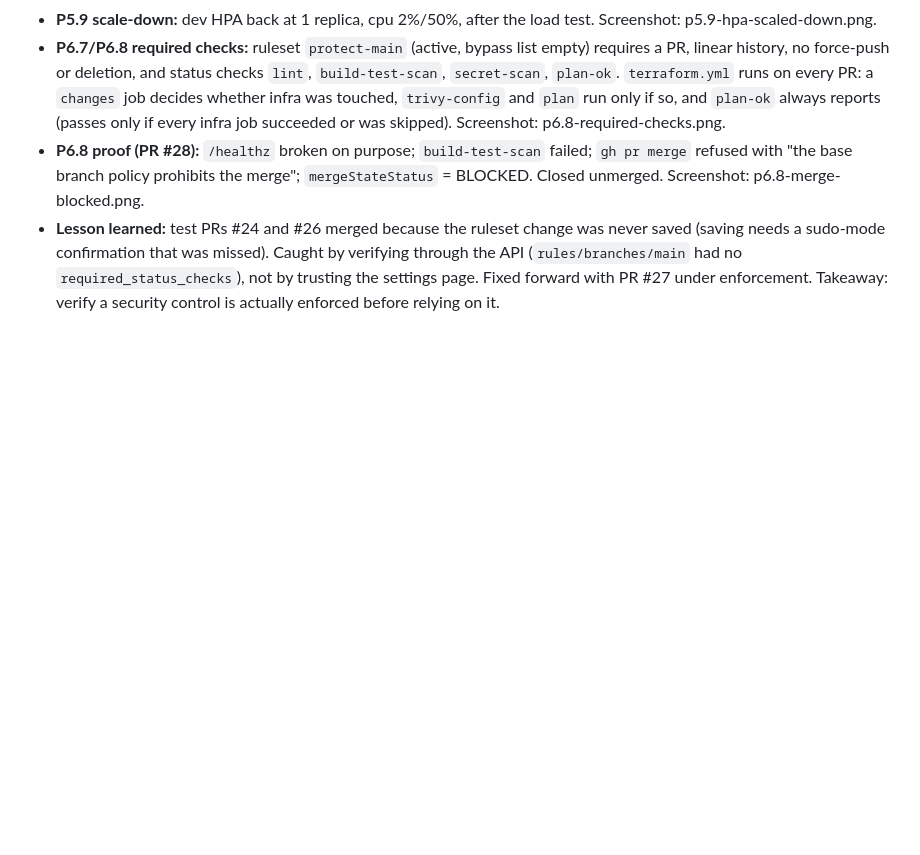
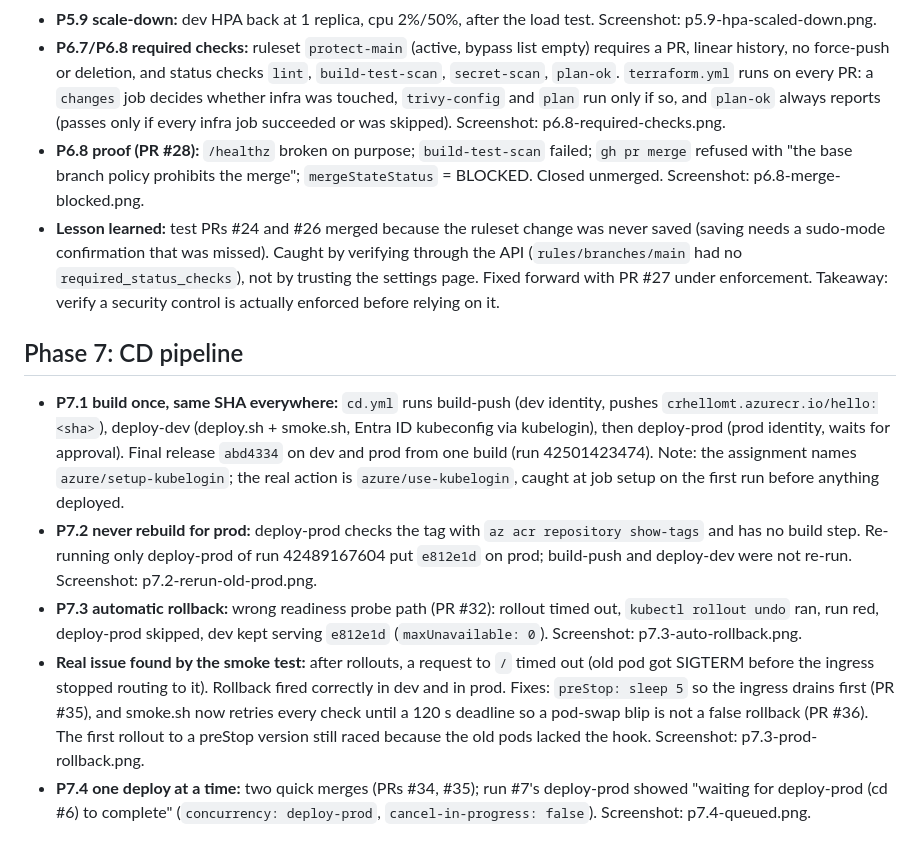
Before and after one commit to TheProgrammingPath/hello-mt, a Markdown page: docs/evidence.md, the part around the change. Drawn GitHub-style; blank space fills up the shorter version.

Commit message:
doc: Phase 7 CD evidence (#37)

```diff
--- a/docs/evidence.md
+++ b/docs/evidence.md
@@ -103,3 +103,11 @@ stopped once metrics were available.
 - **P6.7/P6.8 required checks:** ruleset `protect-main` (active, bypass list empty) requires a PR, linear history, no force-push or deletion, and status checks `lint`, `build-test-scan`, `secret-scan`, `plan-ok`. `terraform.yml` runs on every PR: a `changes` job decides whether infra was touched, `trivy-config` and `plan` run only if so, and `plan-ok` always reports (passes only if every infra job succeeded or was skipped). Screenshot: p6.8-required-checks.png.
 - **P6.8 proof (PR #28):** `/healthz` broken on purpose; `build-test-scan` failed; `gh pr merge` refused with "the base branch policy prohibits the merge"; `mergeStateStatus` = BLOCKED. Closed unmerged. Screenshot: p6.8-merge-blocked.png.
 - **Lesson learned:** test PRs #24 and #26 merged because the ruleset change was never saved (saving needs a sudo-mode confirmation that was missed). Caught by verifying through the API (`rules/branches/main` had no `required_status_checks`), not by trusting the settings page. Fixed forward with PR #27 under enforcement. Takeaway: verify a security control is actually enforced before relying on it.
+
+## Phase 7: CD pipeline
+
+- **P7.1 build once, same SHA everywhere:** `cd.yml` runs build-push (dev identity, pushes `crhellomt.azurecr.io/hello:<sha>`), deploy-dev (deploy.sh + smoke.sh, Entra ID kubeconfig via kubelogin), then deploy-prod (prod identity, waits for approval). Final release `abd4334` on dev and prod from one build (run 42501423474). Note: the assignment names `azure/setup-kubelogin`; the real action is `azure/use-kubelogin`, caught at job setup on the first run before anything deployed.
+- **P7.2 never rebuild for prod:** deploy-prod checks the tag with `az acr repository show-tags` and has no build step. Re-running only deploy-prod of run 42489167604 put `e812e1d` on prod; build-push and deploy-dev were not re-run. Screenshot: p7.2-rerun-old-prod.png.
+- **P7.3 automatic rollback:** wrong readiness probe path (PR #32): rollout timed out, `kubectl rollout undo` ran, run red, deploy-prod skipped, dev kept serving `e812e1d` (`maxUnavailable: 0`). Screenshot: p7.3-auto-rollback.png.
+- **Real issue found by the smoke test:** after rollouts, a request to `/` timed out (old pod got SIGTERM before the ingress stopped routing to it). Rollback fired correctly in dev and in prod. Fixes: `preStop: sleep 5` so the ingress drains first (PR #35), and smoke.sh now retries every check until a 120 s deadline so a pod-swap blip is not a false rollback (PR #36). The first rollout to a preStop version still raced because the old pods lacked the hook. Screenshot: p7.3-prod-rollback.png.
+- **P7.4 one deploy at a time:** two quick merges (PRs #34, #35); run #7's deploy-prod showed "waiting for deploy-prod (cd #6) to complete" (`concurrency: deploy-prod`, `cancel-in-progress: false`). Screenshot: p7.4-queued.png.
```
